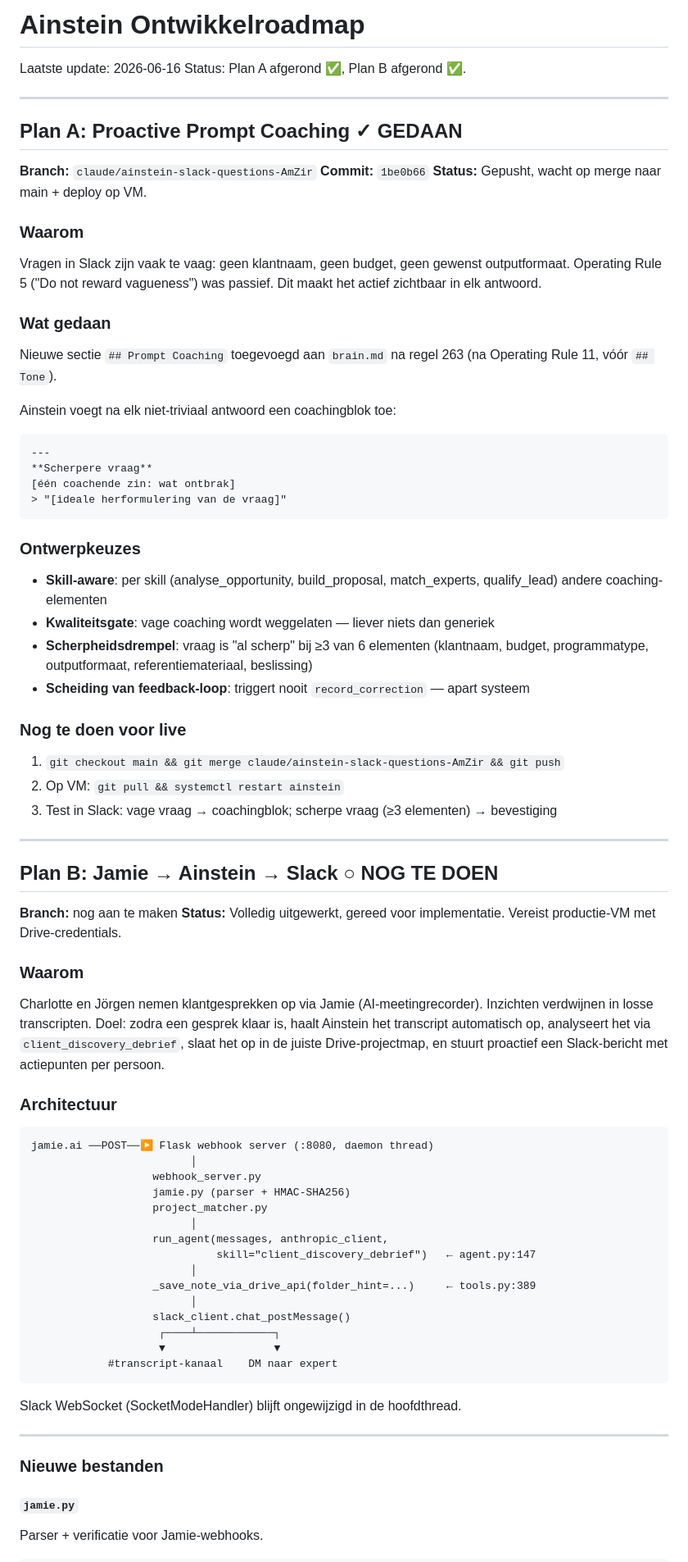
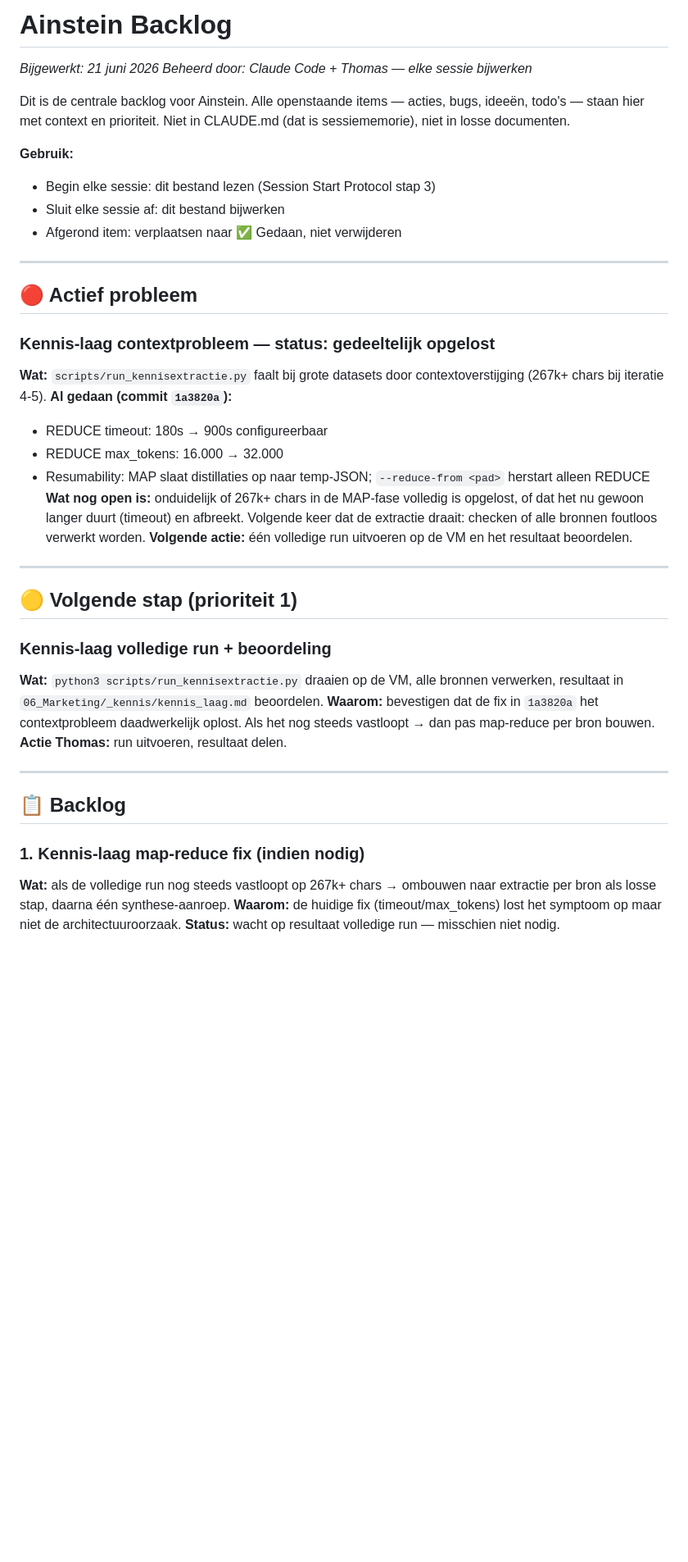
Before and after one commit to tthiadens-TT/Ainstein, a Markdown page: plans/ainstein-roadmap.md, the part around one of its changes. Shown at 82% size. Rendered like a GitHub page; blank space fills up the shorter version.

````diff
--- a/plans/ainstein-roadmap.md
+++ b/plans/ainstein-roadmap.md
@@ -1,77 +1,43 @@
-# Ainstein Ontwikkelroadmap
+# Ainstein Backlog
 
-Laatste update: 2026-06-16
-Status: Plan A afgerond ✅, Plan B afgerond ✅.
+*Bijgewerkt: 21 juni 2026*
+*Beheerd door: Claude Code + Thomas — elke sessie bijwerken*
+
+Dit is de centrale backlog voor Ainstein. Alle openstaande items — acties, bugs, ideeën, todo's — staan hier met context en prioriteit. Niet in CLAUDE.md (dat is sessiememorie), niet in losse documenten.
+
+**Gebruik:**
+- Begin elke sessie: dit bestand lezen (Session Start Protocol stap 3)
+- Sluit elke sessie af: dit bestand bijwerken
+- Afgerond item: verplaatsen naar ✅ Gedaan, niet verwijderen
 
 ---
 
-## Plan A: Proactive Prompt Coaching ✓ GEDAAN
+## 🔴 Actief probleem
 
-**Branch:** `claude/ainstein-slack-questions-AmZir`
-**Commit:** `1be0b66`
-**Status:** Gepusht, wacht op merge naar main + deploy op VM.
-
-### Waarom
-Vragen in Slack zijn vaak te vaag: geen klantnaam, geen budget, geen gewenst outputformaat. Operating Rule 5 ("Do not reward vagueness") was passief. Dit maakt het actief zichtbaar in elk antwoord.
-
-### Wat gedaan
-Nieuwe sectie `## Prompt Coaching` toegevoegd aan `brain.md` na regel 263 (na Operating Rule 11, vóór `## Tone`).
-
-Ainstein voegt na elk niet-triviaal antwoord een coachingblok toe:
-```
----
-**Scherpere vraag**
-[één coachende zin: wat ontbrak]
-> "[ideale herformulering van de vraag]"
-```
-
-### Ontwerpkeuzes
-- **Skill-aware**: per skill (analyse_opportunity, build_proposal, match_experts, qualify_lead) andere coaching-elementen
-- **Kwaliteitsgate**: vage coaching wordt weggelaten — liever niets dan generiek
-- **Scherpheidsdrempel**: vraag is "al scherp" bij ≥3 van 6 elementen (klantnaam, budget, programmatype, outputformaat, referentiemateriaal, beslissing)
-- **Scheiding van feedback-loop**: triggert nooit `record_correction` — apart systeem
-
-### Nog te doen voor live
-1. `git checkout main && git merge claude/ainstein-slack-questions-AmZir && git push`
-2. Op VM: `git pull && systemctl restart ainstein`
-3. Test in Slack: vage vraag → coachingblok; scherpe vraag (≥3 elementen) → bevestiging
+### Kennis-laag contextprobleem — status: gedeeltelijk opgelost
+**Wat:** `scripts/run_kennisextractie.py` faalt bij grote datasets door contextoverstijging (267k+ chars bij iteratie 4-5).
+**Al gedaan (commit `1a3820a`):**
+- REDUCE timeout: 180s → 900s configureerbaar
+- REDUCE max_tokens: 16.000 → 32.000
+- Resumability: MAP slaat distillaties op naar temp-JSON; `--reduce-from <pad>` herstart alleen REDUCE
+**Wat nog open is:** onduidelijk of 267k+ chars in de MAP-fase volledig is opgelost, of dat het nu gewoon langer duurt (timeout) en afbreekt. Volgende keer dat de extractie draait: checken of alle bronnen foutloos verwerkt worden.
+**Volgende actie:** één volledige run uitvoeren op de VM en het resultaat beoordelen.
 
 ---
 
-## Plan B: Jamie → Ainstein → Slack ○ NOG TE DOEN
+## 🟡 Volgende stap (prioriteit 1)
 
-**Branch:** nog aan te maken
-**Status:** Volledig uitgewerkt, gereed voor implementatie. Vereist productie-VM met Drive-credentials.
-
-### Waarom
-Charlotte en Jörgen nemen klantgesprekken op via Jamie (AI-meetingrecorder). Inzichten verdwijnen in losse transcripten. Doel: zodra een gesprek klaar is, haalt Ainstein het transcript automatisch op, analyseert het via `client_discovery_debrief`, slaat het op in de juiste Drive-projectmap, en stuurt proactief een Slack-bericht met actiepunten per persoon.
-
-### Architectuur
-
-```
-jamie.ai ──POST──▶ Flask webhook server (:8080, daemon thread)
-                         │
-                   webhook_server.py
-                   jamie.py (parser + HMAC-SHA256)
-                   project_matcher.py
-                         │
-                   run_agent(messages, anthropic_client,
-                             skill="client_discovery_debrief")   ← agent.py:147
-                         │
-                   _save_note_via_drive_api(folder_hint=...)     ← tools.py:389
-                         │
-                   slack_client.chat_postMessage()
-                    ┌────┴────────────┐
-                    ▼                 ▼
-            #transcript-kanaal    DM naar expert
-```
-
-Slack WebSocket (SocketModeHandler) blijft ongewijzigd in de hoofdthread.
+### Kennis-laag volledige run + beoordeling
+**Wat:** `python3 scripts/run_kennisextractie.py` draaien op de VM, alle bronnen verwerken, resultaat in `06_Marketing/_kennis/kennis_laag.md` beoordelen.
+**Waarom:** bevestigen dat de fix in `1a3820a` het contextprobleem daadwerkelijk oplost. Als het nog steeds vastloopt → dan pas map-reduce per bron bouwen.
+**Actie Thomas:** run uitvoeren, resultaat delen.
 
 ---
 
-### Nieuwe bestanden
+## 📋 Backlog
 
-#### `jamie.py`
-Parser + verificatie voor Jamie-webhooks.
+### 1. Kennis-laag map-reduce fix (indien nodig)
+**Wat:** als de volledige run nog steeds vastloopt op 267k+ chars → ombouwen naar extractie per bron als losse stap, daarna één synthese-aanroep.
+**Waarom:** de huidige fix (timeout/max_tokens) lost het symptoom op maar niet de architectuuroorzaak.
+**Status:** wacht op resultaat volledige run — misschien niet nodig.
 
````
Also changed, not shown: other parts of plans/ainstein-roadmap.md (+40 -168 lines).
